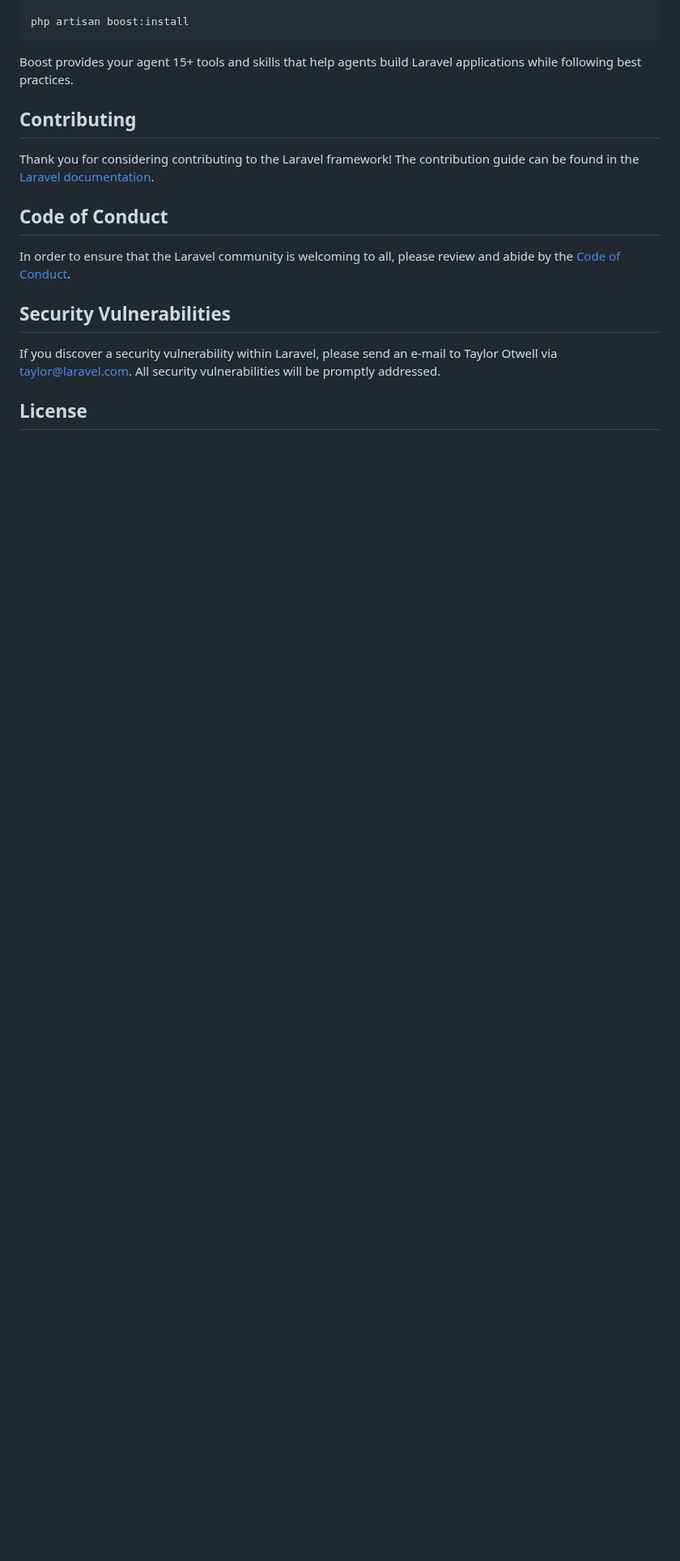
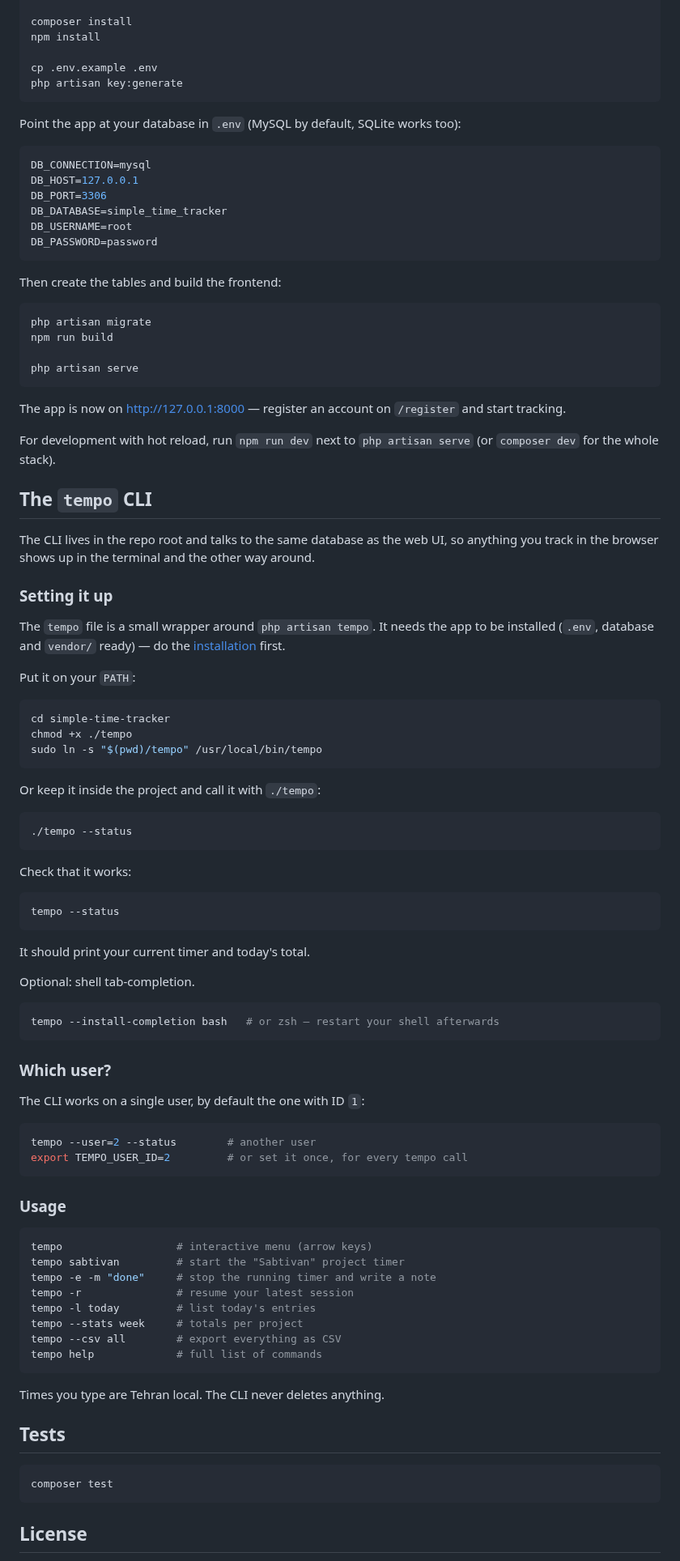
Before and after one commit to AmooEbrahim/simple-time-tracker, a Markdown page: README.md, the part around one of its changes. Shown at 81% size. GitHub-like rendering; blank space fills up the shorter version.

````diff
--- a/README.md
+++ b/README.md
@@ -38,20 +52,100 @@ composer require laravel/boost --dev
 
-php artisan boost:install
+composer install
+npm install
+
+cp .env.example .env
+php artisan key:generate
 ```
 
-Boost provides your agent 15+ tools and skills that help agents build Laravel applications while following best practices.
+Point the app at your database in `.env` (MySQL by default, SQLite works too):
 
-## Contributing
+```env
+DB_CONNECTION=mysql
+DB_HOST=127.0.0.1
+DB_PORT=3306
+DB_DATABASE=simple_time_tracker
+DB_USERNAME=root
+DB_PASSWORD=password
+```
 
-Thank you for considering contributing to the Laravel framework! The contribution guide can be found in the [Laravel documentation](https://laravel.com/docs/contributions).
+Then create the tables and build the frontend:
 
-## Code of Conduct
+```bash
+php artisan migrate
+npm run build
 
-In order to ensure that the Laravel community is welcoming to all, please review and abide by the [Code of Conduct](https://laravel.com/docs/contributions#code-of-conduct).
+php artisan serve
+```
 
-## Security Vulnerabilities
+The app is now on <http://127.0.0.1:8000> — register an account on `/register` and start tracking.
 
-If you discover a security vulnerability within Laravel, please send an e-mail to Taylor Otwell via [taylor@laravel.com](mailto:taylor@laravel.com). All security vulnerabilities will be promptly addressed.
+For development with hot reload, run `npm run dev` next to `php artisan serve` (or `composer dev` for the whole stack).
+
+## The `tempo` CLI
+
+The CLI lives in the repo root and talks to the same database as the web UI, so anything you track in the browser shows up in the terminal and the other way around.
+
+### Setting it up
+
+The `tempo` file is a small wrapper around `php artisan tempo`. It needs the app to be installed (`.env`, database and `vendor/` ready) — do the [installation](#installation) first.
+
+Put it on your `PATH`:
+
+```bash
+cd simple-time-tracker
+chmod +x ./tempo
+sudo ln -s "$(pwd)/tempo" /usr/local/bin/tempo
+```
+
+Or keep it inside the project and call it with `./tempo`:
+
+```bash
+./tempo --status
+```
+
+Check that it works:
+
+```bash
+tempo --status
+```
+
+It should print your current timer and today's total.
+
+Optional: shell tab-completion.
+
+```bash
+tempo --install-completion bash   # or zsh — restart your shell afterwards
+```
+
+### Which user?
+
+The CLI works on a single user, by default the one with ID `1`:
+
+```bash
+tempo --user=2 --status        # another user
+export TEMPO_USER_ID=2         # or set it once, for every tempo call
+```
+
+### Usage
+
+```bash
+tempo                  # interactive menu (arrow keys)
+tempo sabtivan         # start the "Sabtivan" project timer
+tempo -e -m "done"     # stop the running timer and write a note
+tempo -r               # resume your latest session
+tempo -l today         # list today's entries
+tempo --stats week     # totals per project
+tempo --csv all        # export everything as CSV
+tempo help             # full list of commands
+```
+
+Times you type are Tehran local. The CLI never deletes anything.
+
+## Tests
+
+```bash
+composer test
+```
 
 ## License
 
````
Also changed, not shown: other parts of README.md (+39 -25 lines), docs/screenshots/cli-help.png (added), docs/screenshots/cli-menu.png (added), docs/screenshots/dashboard.png (added), docs/screenshots/import.png (added), docs/screenshots/projects.png (added), docs/screenshots/reports.png (added), 1 other file.
